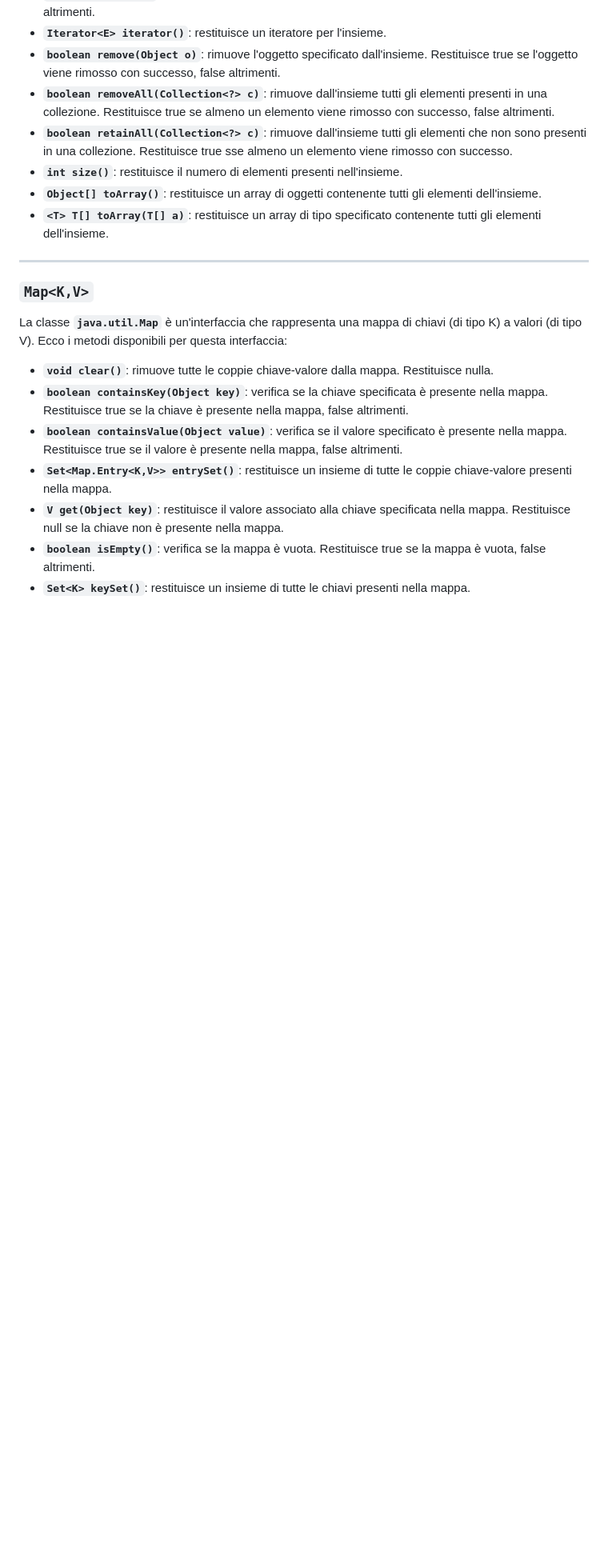
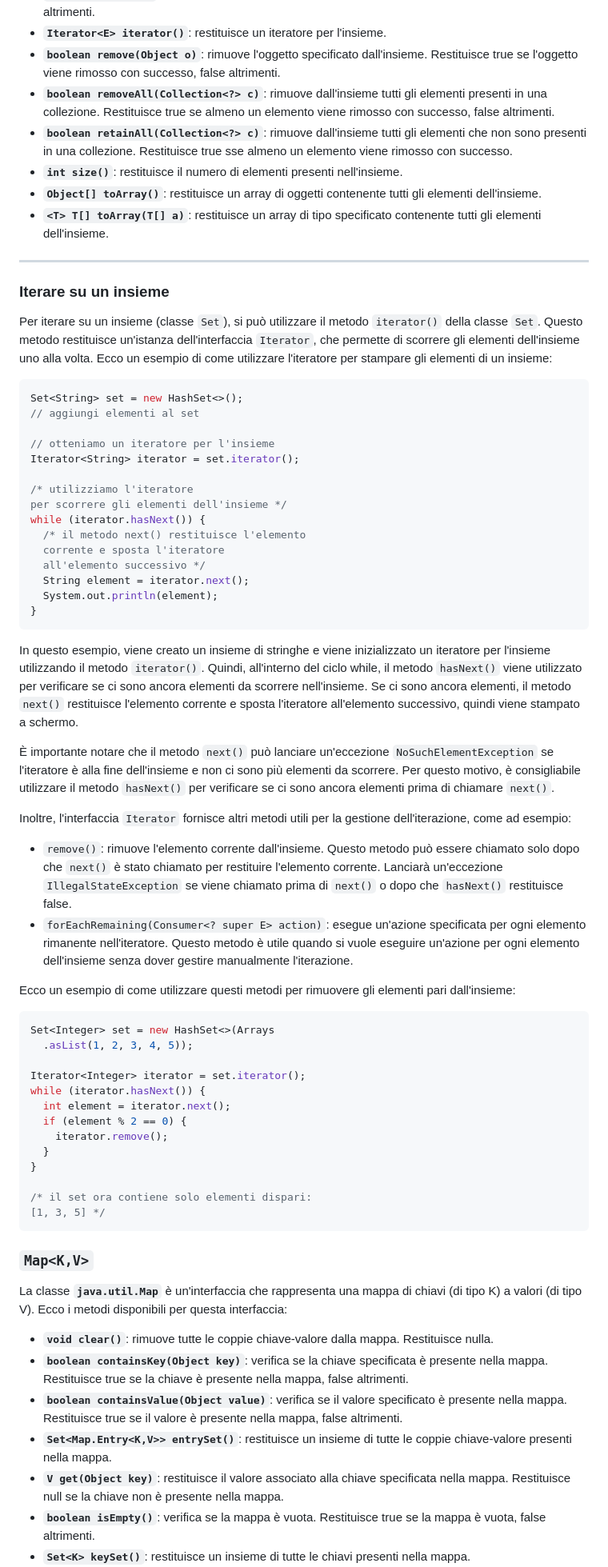
Before and after one commit to m1gwings/ing-sw-cheatsheet, a Markdown page: java.md, the part around the change. Shown at 80% size. Rendered like a GitHub page; blank space fills up the shorter version.

Commit message:
aggiunto capitoletto sugli iterator

````diff
--- a/java.md
+++ b/java.md
@@ -150,6 +150,56 @@ La classe **`java.util.Set`** è un'interfaccia che rappresenta un insieme di el
 
 ---
 
+### Iterare su un insieme
+
+Per iterare su un insieme (classe `Set`), si può utilizzare il metodo `iterator()` della classe `Set`. Questo metodo restituisce un'istanza dell'interfaccia `Iterator`, che permette di scorrere gli elementi dell'insieme uno alla volta.
+Ecco un esempio di come utilizzare l'iteratore per stampare gli elementi di un insieme:
+
+```java
+Set<String> set = new HashSet<>();
+// aggiungi elementi al set
+
+// otteniamo un iteratore per l'insieme
+Iterator<String> iterator = set.iterator();
+
+/* utilizziamo l'iteratore
+per scorrere gli elementi dell'insieme */
+while (iterator.hasNext()) {
+  /* il metodo next() restituisce l'elemento
+  corrente e sposta l'iteratore
+  all'elemento successivo */
+  String element = iterator.next();
+  System.out.println(element);
+}
+```
+
+In questo esempio, viene creato un insieme di stringhe e viene inizializzato un iteratore per l'insieme utilizzando il metodo `iterator()`. Quindi, all'interno del ciclo while, il metodo `hasNext()` viene utilizzato per verificare se ci sono ancora elementi da scorrere nell'insieme. Se ci sono ancora elementi, il metodo `next()` restituisce l'elemento corrente e sposta l'iteratore all'elemento successivo, quindi viene stampato a schermo.
+
+È importante notare che il metodo `next()` può lanciare un'eccezione `NoSuchElementException` se l'iteratore è alla fine dell'insieme e non ci sono più elementi da scorrere. Per questo motivo, è consigliabile utilizzare il metodo `hasNext()` per verificare se ci sono ancora elementi prima di chiamare `next()`.
+
+Inoltre, l'interfaccia `Iterator` fornisce altri metodi utili per la gestione dell'iterazione, come ad esempio:
+
+- `remove()`: rimuove l'elemento corrente dall'insieme. Questo metodo può essere chiamato solo dopo che `next()` è stato chiamato per restituire l'elemento corrente. Lanciarà un'eccezione `IllegalStateException` se viene chiamato prima di `next()` o dopo che `hasNext()` restituisce false.
+- `forEachRemaining(Consumer<? super E> action)`: esegue un'azione specificata per ogni elemento rimanente nell'iteratore. Questo metodo è utile quando si vuole eseguire un'azione per ogni elemento dell'insieme senza dover gestire manualmente l'iterazione.
+
+Ecco un esempio di come utilizzare questi metodi per rimuovere gli elementi pari dall'insieme:
+
+```java
+Set<Integer> set = new HashSet<>(Arrays
+  .asList(1, 2, 3, 4, 5));
+
+Iterator<Integer> iterator = set.iterator();
+while (iterator.hasNext()) {
+  int element = iterator.next();
+  if (element % 2 == 0) {
+    iterator.remove();
+  }
+}
+
+/* il set ora contiene solo elementi dispari:
+[1, 3, 5] */
+```
+
 ### `Map<K,V>`
 
 La classe **`java.util.Map`** è un'interfaccia che rappresenta una mappa di chiavi (di tipo K) a valori (di tipo V). Ecco i metodi disponibili per questa interfaccia:
````
